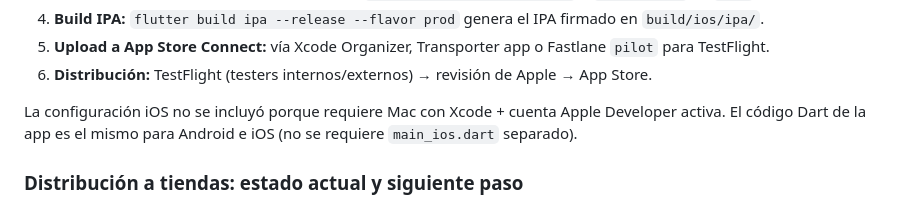
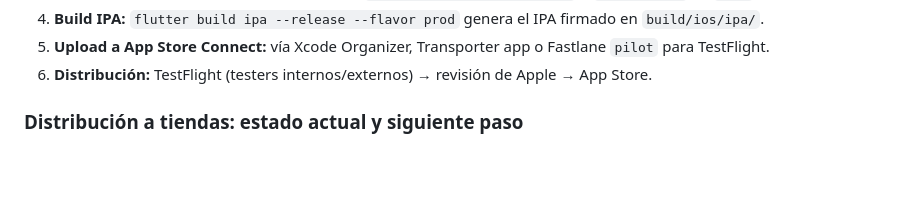
Before and after one commit to jhonsua/btg-funds-app, a Markdown page: README.md, the part around the change. Rendered like a GitHub page; blank space fills up the shorter version.

```diff
--- a/README.md
+++ b/README.md
@@ -229,7 +229,7 @@ La app no compila iOS en este alcance porque no tiene la configuración nativa X
 5. **Upload a App Store Connect:** vía Xcode Organizer, Transporter app o Fastlane `pilot` para TestFlight.
 6. **Distribución:** TestFlight (testers internos/externos) → revisión de Apple → App Store.
 
-La configuración iOS no se incluyó porque requiere Mac con Xcode + cuenta Apple Developer activa. El código Dart de la app es el mismo para Android e iOS (no se requiere `main_ios.dart` separado).
+
 
 ### Distribución a tiendas: estado actual y siguiente paso
 
```
